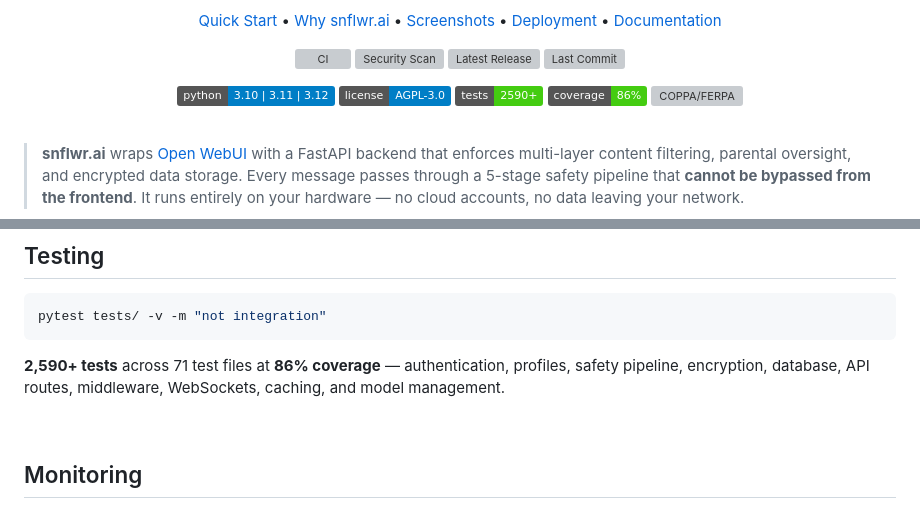
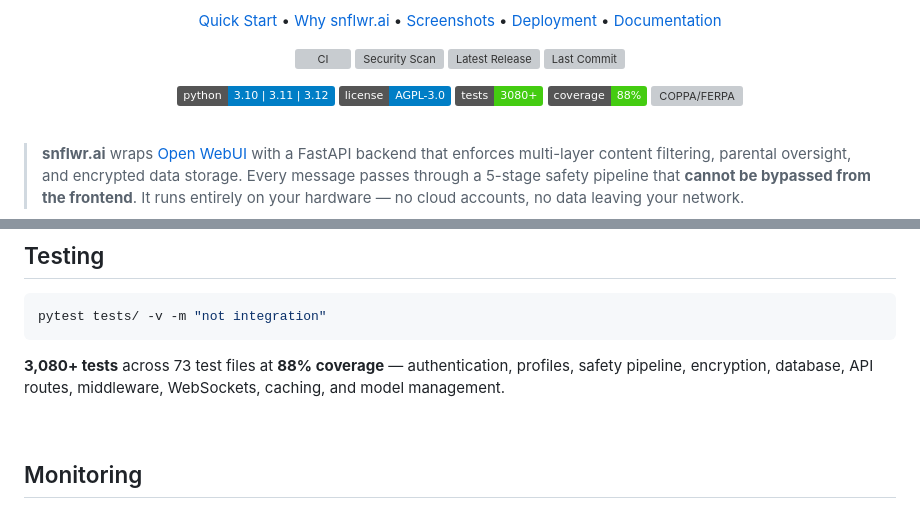
Before and after one commit to snflwr-ai/snflwr.ai, a Markdown page: README.md, 2 parts joined by grey strips. GitHub-like rendering; badges without logos; grey boxes are pictures that could not be loaded.

Commit message:
docs: update test coverage stats in README
3,080+ tests across 73 files at 88% coverage (was 2,590+/71/86%).

Co-Authored-By: Claude Opus 4.6 <noreply@anthropic.com>

````diff
--- a/README.md
+++ b/README.md
@@ -28,8 +28,8 @@
   <!-- Static -->
   <img src="https://img.shields.io/badge/python-3.10%20%7C%203.11%20%7C%203.12-blue" alt="Python 3.10 | 3.11 | 3.12" />
   <img src="https://img.shields.io/badge/license-AGPL--3.0-blue" alt="AGPL-3.0" />
-  <img src="https://img.shields.io/badge/tests-2590%2B-brightgreen" alt="2590+ Tests" />
-  <img src="https://img.shields.io/badge/coverage-86%25-brightgreen" alt="88% Coverage" />
+  <img src="https://img.shields.io/badge/tests-3080%2B-brightgreen" alt="3080+ Tests" />
+  <img src="https://img.shields.io/badge/coverage-88%25-brightgreen" alt="88% Coverage" />
   <img src="https://img.shields.io/badge/COPPA%2FFERPA-designed-green" alt="COPPA/FERPA" />
 </p>
 
@@ -298,7 +298,7 @@ See [SECURITY.md](SECURITY.md) for the vulnerability disclosure policy.
 pytest tests/ -v -m "not integration"
 ```
 
-**2,590+ tests** across 71 test files at **86% coverage** — authentication, profiles, safety pipeline, encryption, database, API routes, middleware, WebSockets, caching, and model management.
+**3,080+ tests** across 73 test files at **88% coverage** — authentication, profiles, safety pipeline, encryption, database, API routes, middleware, WebSockets, caching, and model management.
 
 <br>
 
````
